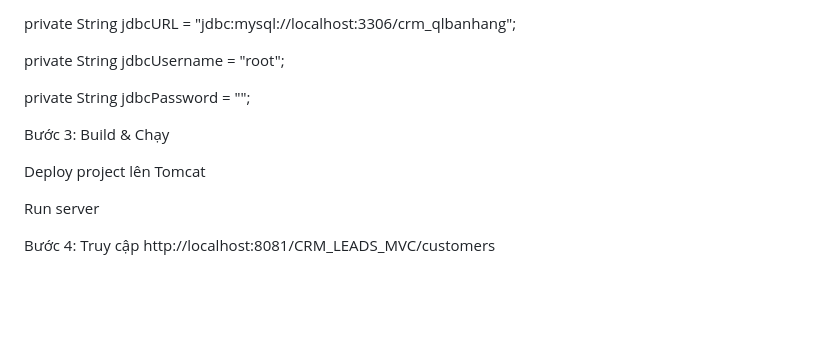
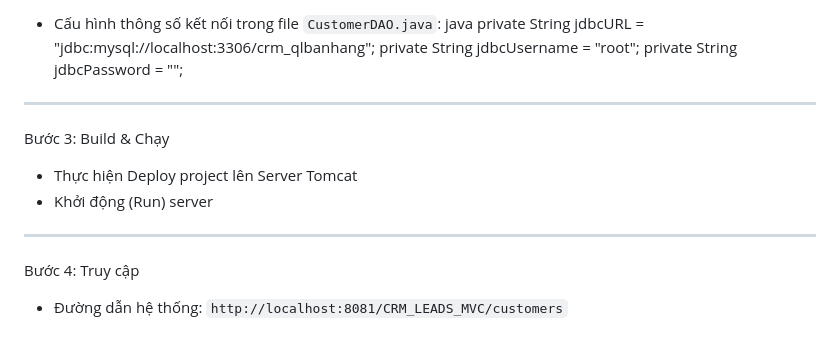
Before and after one commit to NguyenPro77/Epic-2-Qu-n-l-Kh-ch-h-ng-Customers---B2B-B2C-, a Markdown page: README.md, the part around one of its changes. Drawn GitHub-style; blank space fills up the shorter version.

Commit message:
Revise README with updated customer management details
Updated the README.md file to reflect changes in customer management functionalities, database structure, and project setup instructions.

```diff
--- a/README.md
+++ b/README.md
@@ -170,15 +161,18 @@ Cấu hình trong CustomerDAO.java:
 
-private String jdbcURL = "jdbc:mysql://localhost:3306/crm_qlbanhang";
-
-private String jdbcUsername = "root";
-
-private String jdbcPassword = "";
+- Cấu hình thông số kết nối trong file `CustomerDAO.java`:
+  java
+  private String jdbcURL = "jdbc:mysql://localhost:3306/crm_qlbanhang";
+  private String jdbcUsername = "root";
+  private String jdbcPassword = "";
+---
 
 Bước 3: Build & Chạy
 
-Deploy project lên Tomcat
+- Thực hiện Deploy project lên Server Tomcat
+- Khởi động (Run) server
 
-Run server
+---
 
 Bước 4: Truy cập
-http://localhost:8081/CRM_LEADS_MVC/customers
+
+- Đường dẫn hệ thống: `http://localhost:8081/CRM_LEADS_MVC/customers`
```
Also changed, not shown: other parts of README.md (+54 -63 lines).
